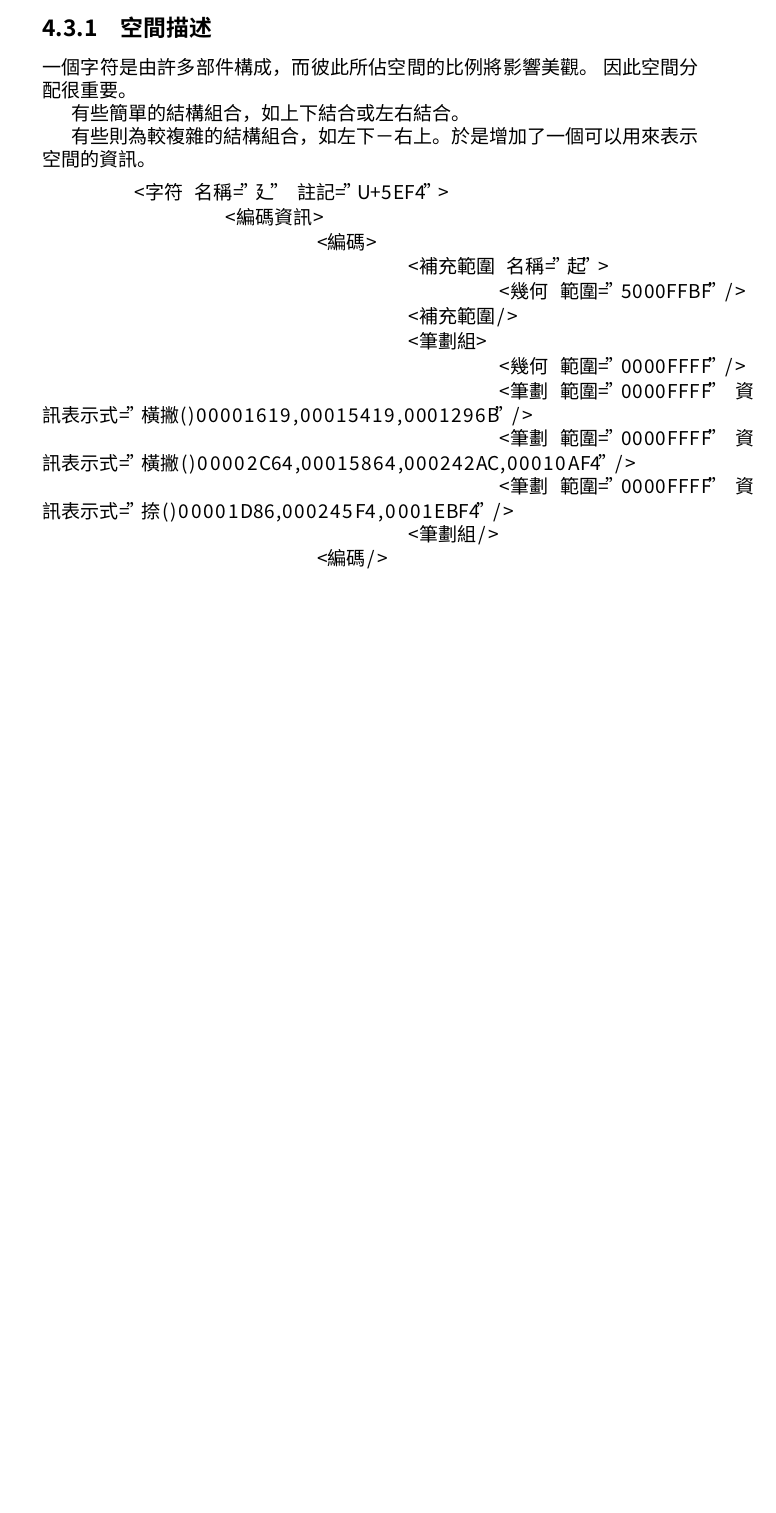
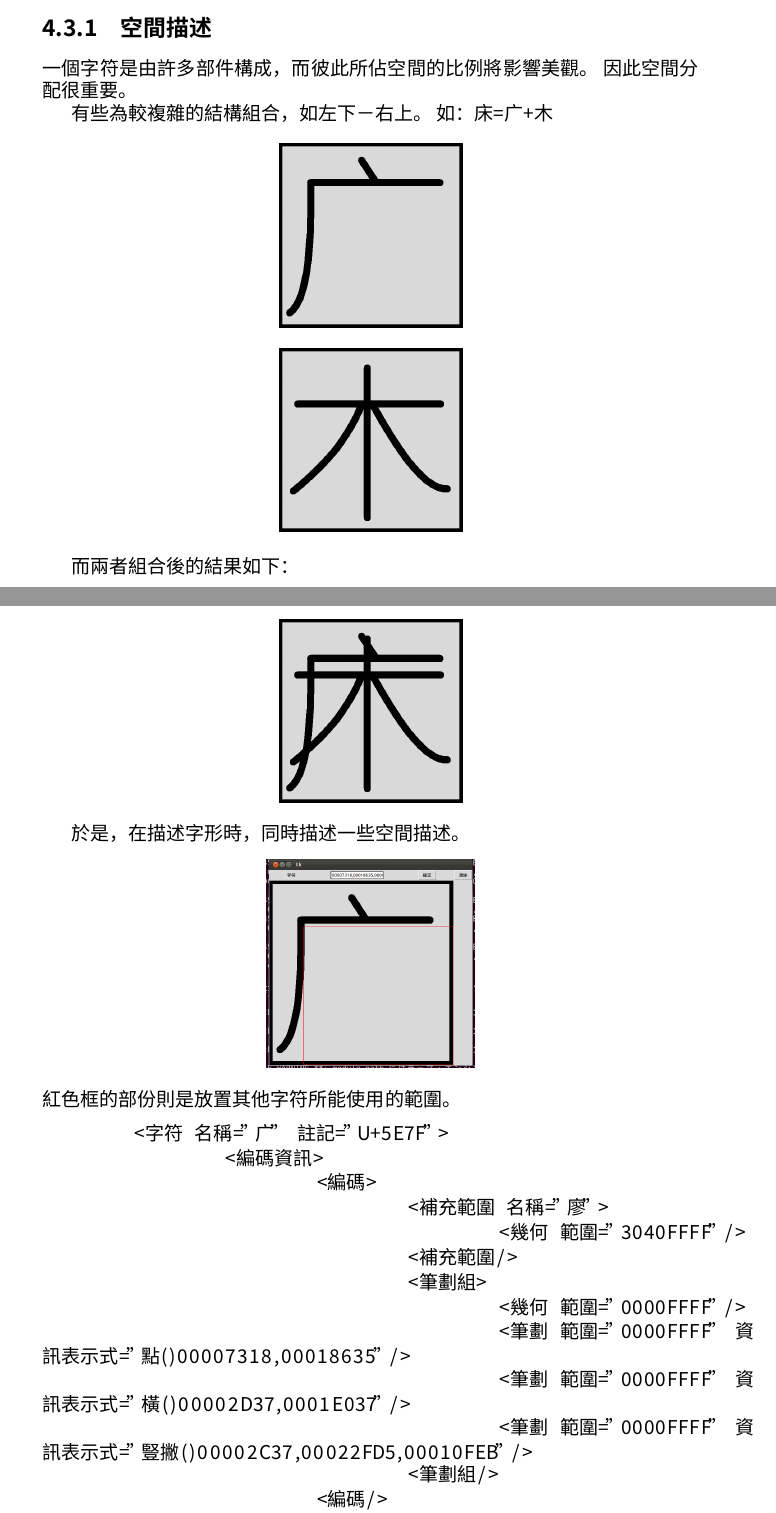
Before and after one commit to xrloong/qiangheng, a LaTeX document (tex/qiangheng.tex, which reads tex/qhdata.tex): part of page 18 of 21 before the commit and two parts of pages 18 and 19 of 23 after it, the two joined at a grey line, cut so that both start at the same text, the shorter picture padded with empty space. Compiled offline with XeLaTeX; a missing font is replaced by an installed copy or a similar font.

Commit message:
r604 | xrloong | 2012-04-22 11:24:09 +0800 (日, 22  4月 2012) | 1 line
增加關於在字形中描述嵌入另一個字符所能使用的範圍的說明，含圖。

```diff
--- a/tex/qhdata.tex
+++ b/tex/qhdata.tex
@@ -259,21 +259,40 @@ AAAA 為 0000, 0001, 0002 。0000為起始，0001為畫到，0002則為曲線的
 一個字符是由許多部件構成，而彼此所佔空間的比例將影響美觀。
 因此空間分配很重要。
 
-有些簡單的結構組合，如上下結合或左右結合。
+有些為較複雜的結構組合，如左下－右上。
+如：床=广+木
 
-有些則為較複雜的結構組合，如左下－右上。於是增加了一個可以用來表示空間的資訊。
+\begin{center}
+\includegraphics[scale=0.25]{picture/yan.png}
+\end{center}
+
+\begin{center}
+\includegraphics[scale=0.25]{picture/mu.png}
+\end{center}
+
+而兩者組合後的結果如下：
+\begin{center}
+\includegraphics[scale=0.25]{picture/chuang_bad.png}
+\end{center}
+
+於是，在描述字形時，同時描述一些空間描述。
+\begin{center}
+\includegraphics[scale=0.25]{picture/yan_extend.png}
+\end{center}
+紅色框的部份則是放置其他字符所能使用的範圍。
+
 \listXML\begin{lstlisting}
-	<字符 名稱="廴" 註記="U+5EF4">
+	<字符 名稱="广" 註記="U+5E7F">
 		<編碼資訊>
 			<編碼>
-				<補充範圍 名稱="起">
-					<幾何 範圍="5000FFBF"/>
+				<補充範圍 名稱="廖">
+					<幾何 範圍="3040FFFF"/>
 				</補充範圍>
 				<筆劃組>
 					<幾何 範圍="0000FFFF"/>
-					<筆劃 範圍="0000FFFF" 資訊表示式="(橫撇)00001619,00015419,0001296B"/>
-					<筆劃 範圍="0000FFFF" 資訊表示式="(橫撇)00002C64,00015864,000242AC,00010AF4"/>
-					<筆劃 範圍="0000FFFF" 資訊表示式="(捺)00001D86,000245F4,0001EBF4"/>
+					<筆劃 範圍="0000FFFF" 資訊表示式="(點)00007318,00018635"/>
+					<筆劃 範圍="0000FFFF" 資訊表示式="(橫)00002D37,0001E037"/>
+					<筆劃 範圍="0000FFFF" 資訊表示式="(豎撇)00002C37,00022FD5,00010FEB"/>
 				</筆劃組>
 			</編碼>
 		</編碼資訊>
--- a/tex/qiangheng.tex
+++ b/tex/qiangheng.tex
@@ -11,6 +11,7 @@
 \usepackage{multirow}
 \usepackage{listings}
 \usepackage{dirtree}
+\usepackage{graphicx}
 
 \usepackage{url}
 \usepackage[
```
Also changed, not shown: doc/release.txt (+2 -2 lines), tex/picture/chuang_bad.png (added), tex/picture/chuang_good.png (added), tex/picture/mu.png (added), tex/picture/yan.png (added), tex/picture/yan_extend.png (added), tex/qhdata.tex (5 more changed lines), 2 other files.
